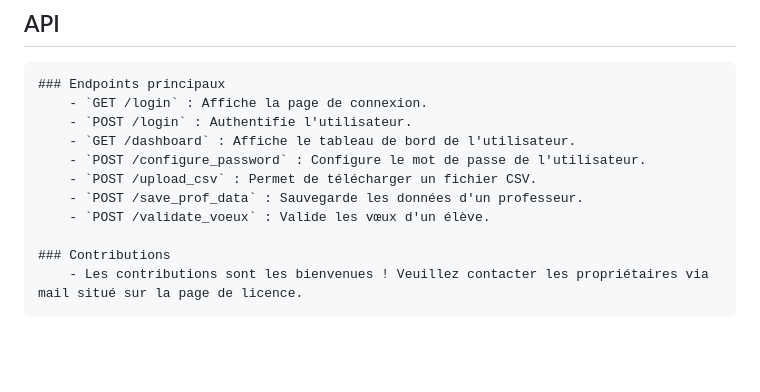
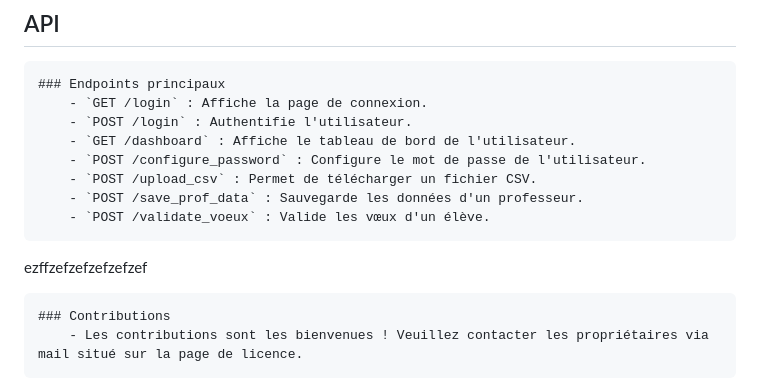
Before and after one commit to Karl2301/parcoursup_voeux_jp2, a Markdown page: README.md, the part around the change. Drawn GitHub-style; blank space fills up the shorter version.

```diff
--- a/README.md
+++ b/README.md
@@ -146,6 +146,8 @@ Pour exécuter les tests, utilisez la commande suivante :
         - `POST /save_prof_data` : Sauvegarde les données d'un professeur.
         - `POST /validate_voeux` : Valide les vœux d'un élève.
 
+ezffzefzefzefzefzef
+
     ### Contributions
         - Les contributions sont les bienvenues ! Veuillez contacter les propriétaires via mail situé sur la page de licence.
 
```
